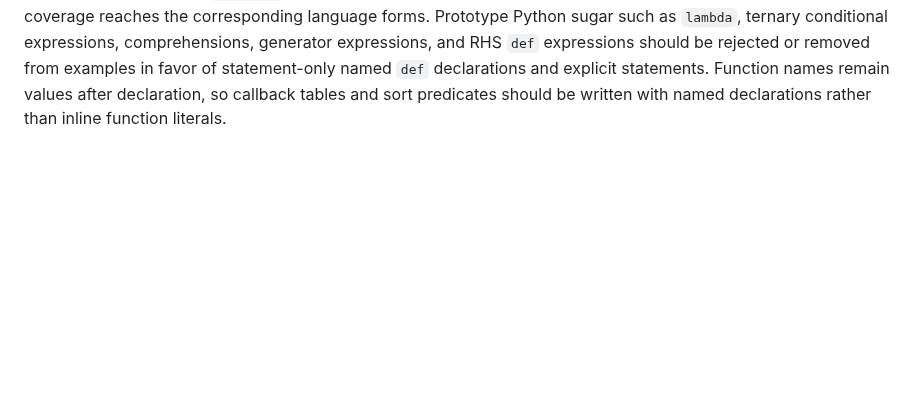
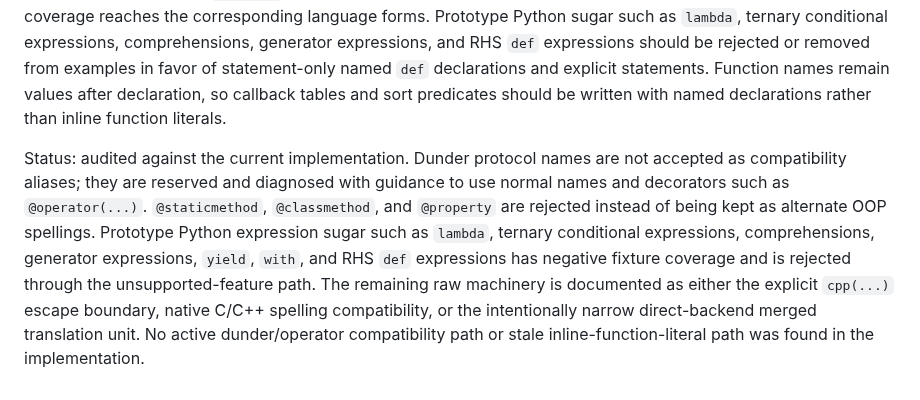
Before and after one commit to dudu-language/dudu, a Markdown page: docs/le_plan.md, the part around the change. Drawn GitHub-style; blank space fills up the shorter version.

Commit message:
Record prototype cruft audit

```diff
--- a/docs/le_plan.md
+++ b/docs/le_plan.md
@@ -723,3 +723,17 @@ declarations safely.
    names remain values after declaration, so callback tables and sort
    predicates should be written with named declarations rather than inline
    function literals.
+
+   Status: audited against the current implementation. Dunder protocol names
+   are not accepted as compatibility aliases; they are reserved and diagnosed
+   with guidance to use normal names and decorators such as `@operator(...)`.
+   `@staticmethod`, `@classmethod`, and `@property` are rejected instead of
+   being kept as alternate OOP spellings. Prototype Python expression sugar
+   such as `lambda`, ternary conditional expressions, comprehensions,
+   generator expressions, `yield`, `with`, and RHS `def` expressions has
+   negative fixture coverage and is rejected through the unsupported-feature
+   path. The remaining raw machinery is documented as either the explicit
+   `cpp(...)` escape boundary, native C/C++ spelling compatibility, or the
+   intentionally narrow direct-backend merged translation unit. No active
+   dunder/operator compatibility path or stale inline-function-literal path was
+   found in the implementation.
```
